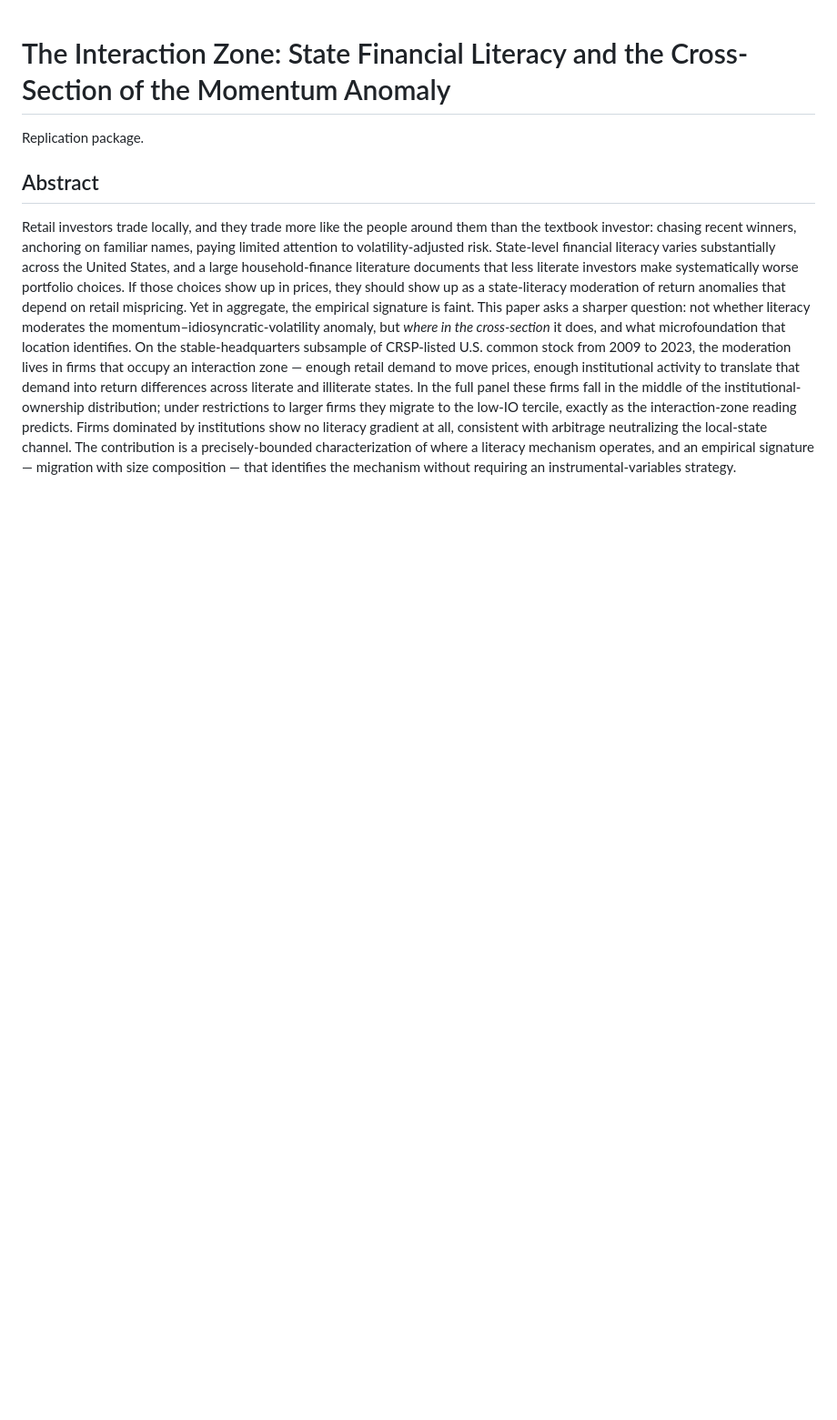
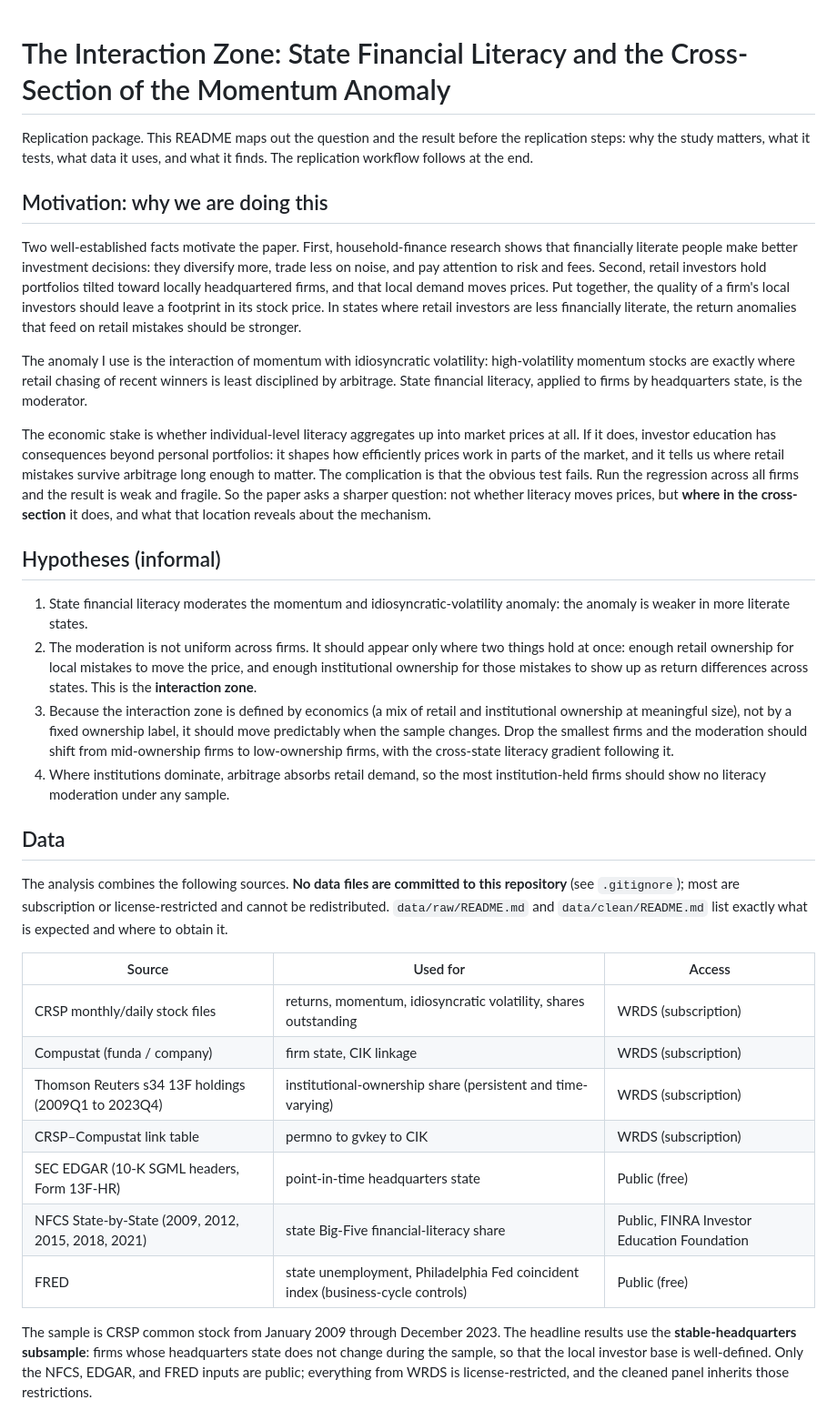
Before and after one commit to adam-bozman/investor-literacy, a Markdown page: README.md, the part around one of its changes. Shown at 91% size. GitHub-like rendering; blank space fills up the shorter version.

```diff
--- a/README.md
+++ b/README.md
@@ -1,28 +1,35 @@
 # The Interaction Zone: State Financial Literacy and the Cross-Section of the Momentum Anomaly
 
-Replication package.
+Replication package. This README maps out the question and the result before the replication steps: why the study matters, what it tests, what data it uses, and what it finds. The replication workflow follows at the end.
 
-## Abstract
+## Motivation: why we are doing this
 
-Retail investors trade locally, and they trade more like the people around them
-than the textbook investor: chasing recent winners, anchoring on familiar names,
-paying limited attention to volatility-adjusted risk. State-level financial
-literacy varies substantially across the United States, and a large
-household-finance literature documents that less literate investors make
-systematically worse portfolio choices. If those choices show up in prices, they
-should show up as a state-literacy moderation of return anomalies that depend on
-retail mispricing. Yet in aggregate, the empirical signature is faint. This paper
-asks a sharper question: not whether literacy moderates the
-momentum–idiosyncratic-volatility anomaly, but *where in the cross-section* it
-does, and what microfoundation that location identifies. On the
-stable-headquarters subsample of CRSP-listed U.S. common stock from 2009 to 2023,
-the moderation lives in firms that occupy an interaction zone — enough retail
-demand to move prices, enough institutional activity to translate that demand into
-return differences across literate and illiterate states. In the full panel these
-firms fall in the middle of the institutional-ownership distribution; under
-restrictions to larger firms they migrate to the low-IO tercile, exactly as the
-interaction-zone reading predicts. Firms dominated by institutions show no literacy
-gradient at all, consistent with arbitrage neutralizing the local-state channel.
-The contribution is a precisely-bounded characterization of where a literacy
-mechanism operates, and an empirical signature — migration with size composition —
-that identifies the mechanism without requiring an instrumental-variables strategy.
+Two well-established facts motivate the paper. First, household-finance research shows that financially literate people make better investment decisions: they diversify more, trade less on noise, and pay attention to risk and fees. Second, retail investors hold portfolios tilted toward locally headquartered firms, and that local demand moves prices. Put together, the quality of a firm's local investors should leave a footprint in its stock price. In states where retail investors are less financially literate, the return anomalies that feed on retail mistakes should be stronger.
+
+The anomaly I use is the interaction of momentum with idiosyncratic volatility: high-volatility momentum stocks are exactly where retail chasing of recent winners is least disciplined by arbitrage. State financial literacy, applied to firms by headquarters state, is the moderator.
+
+The economic stake is whether individual-level literacy aggregates up into market prices at all. If it does, investor education has consequences beyond personal portfolios: it shapes how efficiently prices work in parts of the market, and it tells us where retail mistakes survive arbitrage long enough to matter. The complication is that the obvious test fails. Run the regression across all firms and the result is weak and fragile. So the paper asks a sharper question: not whether literacy moves prices, but **where in the cross-section** it does, and what that location reveals about the mechanism.
+
+## Hypotheses (informal)
+
+1. State financial literacy moderates the momentum and idiosyncratic-volatility anomaly: the anomaly is weaker in more literate states.
+2. The moderation is not uniform across firms. It should appear only where two things hold at once: enough retail ownership for local mistakes to move the price, and enough institutional ownership for those mistakes to show up as return differences across states. This is the **interaction zone**.
+3. Because the interaction zone is defined by economics (a mix of retail and institutional ownership at meaningful size), not by a fixed ownership label, it should move predictably when the sample changes. Drop the smallest firms and the moderation should shift from mid-ownership firms to low-ownership firms, with the cross-state literacy gradient following it.
+4. Where institutions dominate, arbitrage absorbs retail demand, so the most institution-held firms should show no literacy moderation under any sample.
+
+## Data
+
+The analysis combines the following sources. **No data files are committed to this repository** (see `.gitignore`); most are subscription or license-restricted and cannot be redistributed. `data/raw/README.md` and `data/clean/README.md` list exactly what is expected and where to obtain it.
+
+| Source | Used for | Access |
+|---|---|---|
+| CRSP monthly/daily stock files | returns, momentum, idiosyncratic volatility, shares outstanding | WRDS (subscription) |
+| Compustat (funda / company) | firm state, CIK linkage | WRDS (subscription) |
+| Thomson Reuters s34 13F holdings (2009Q1 to 2023Q4) | institutional-ownership share (persistent and time-varying) | WRDS (subscription) |
+| CRSP–Compustat link table | permno to gvkey to CIK | WRDS (subscription) |
+| SEC EDGAR (10-K SGML headers, Form 13F-HR) | point-in-time headquarters state | Public (free) |
+| NFCS State-by-State (2009, 2012, 2015, 2018, 2021) | state Big-Five financial-literacy share | Public, FINRA Investor Education Foundation |
+| FRED | state unemployment, Philadelphia Fed coincident index (business-cycle controls) | Public (free) |
+
+The sample is CRSP common stock from January 2009 through December 2023. The headline results use the **stable-headquarters subsample**: firms whose headquarters state does not change during the sample, so that the local investor base is well-defined. Only the NFCS, EDGAR, and FRED inputs are public; everything from WRDS is license-restricted, and the cleaned panel inherits those restrictions.
+
```
Also changed, not shown: other parts of README.md (+33 -75 lines).
